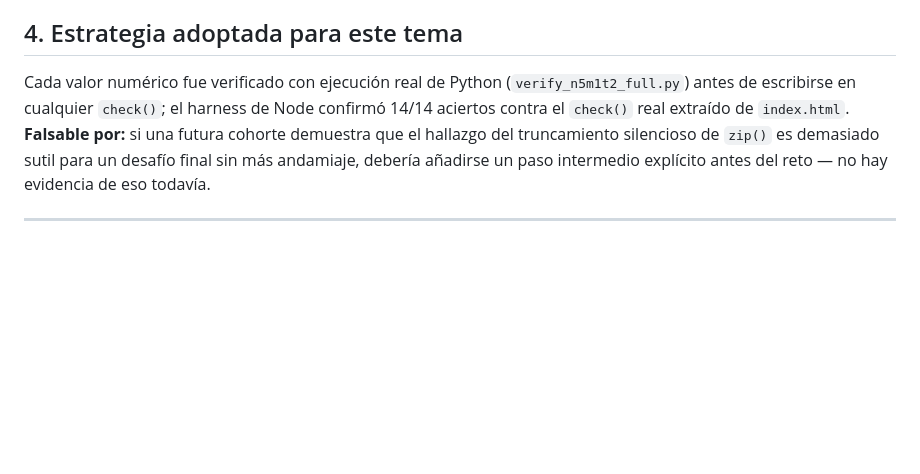
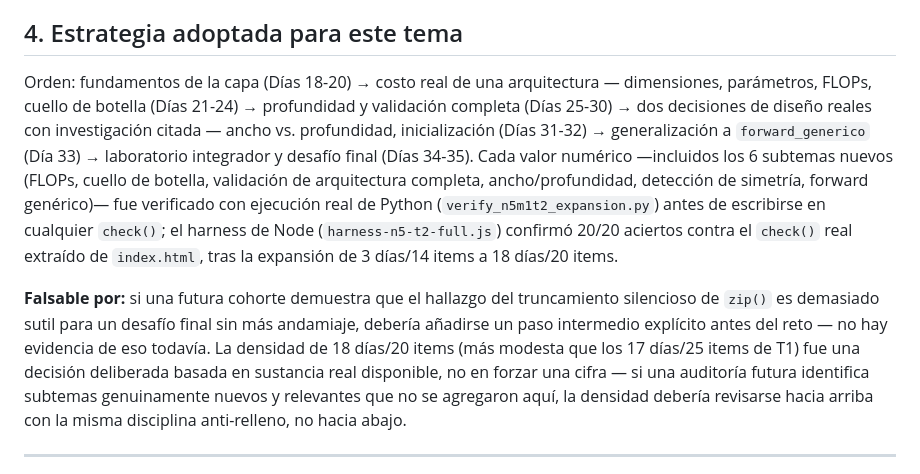
Before and after one commit to Alex002-png/academia-python, a Markdown page: docs/investigacion/n5-m1-redes-desde-cero.md, the part around one of its changes. Drawn GitHub-style; blank space fills up the shorter version.

```diff
--- a/docs/investigacion/n5-m1-redes-desde-cero.md
+++ b/docs/investigacion/n5-m1-redes-desde-cero.md
@@ -56,7 +64,9 @@ El tema completo es una sola idea aplicada tres veces con creciente generalidad:
 
 ## 4. Estrategia adoptada para este tema
 
-Cada valor numérico fue verificado con ejecución real de Python (`verify_n5m1t2_full.py`) antes de escribirse en cualquier `check()`; el harness de Node confirmó 14/14 aciertos contra el `check()` real extraído de `index.html`. **Falsable por:** si una futura cohorte demuestra que el hallazgo del truncamiento silencioso de `zip()` es demasiado sutil para un desafío final sin más andamiaje, debería añadirse un paso intermedio explícito antes del reto — no hay evidencia de eso todavía.
+Orden: fundamentos de la capa (Días 18-20) → costo real de una arquitectura — dimensiones, parámetros, FLOPs, cuello de botella (Días 21-24) → profundidad y validación completa (Días 25-30) → dos decisiones de diseño reales con investigación citada — ancho vs. profundidad, inicialización (Días 31-32) → generalización a `forward_generico` (Día 33) → laboratorio integrador y desafío final (Días 34-35). Cada valor numérico —incluidos los 6 subtemas nuevos (FLOPs, cuello de botella, validación de arquitectura completa, ancho/profundidad, detección de simetría, forward genérico)— fue verificado con ejecución real de Python (`verify_n5m1t2_expansion.py`) antes de escribirse en cualquier `check()`; el harness de Node (`harness-n5-t2-full.js`) confirmó 20/20 aciertos contra el `check()` real extraído de `index.html`, tras la expansión de 3 días/14 items a 18 días/20 items.
+
+**Falsable por:** si una futura cohorte demuestra que el hallazgo del truncamiento silencioso de `zip()` es demasiado sutil para un desafío final sin más andamiaje, debería añadirse un paso intermedio explícito antes del reto — no hay evidencia de eso todavía. La densidad de 18 días/20 items (más modesta que los 17 días/25 items de T1) fue una decisión deliberada basada en sustancia real disponible, no en forzar una cifra — si una auditoría futura identifica subtemas genuinamente nuevos y relevantes que no se agregaron aquí, la densidad debería revisarse hacia arriba con la misma disciplina anti-relleno, no hacia abajo.
 
 ---
 
```
Also changed, not shown: other parts of docs/investigacion/n5-m1-redes-desde-cero.md (+10 -2 lines).
